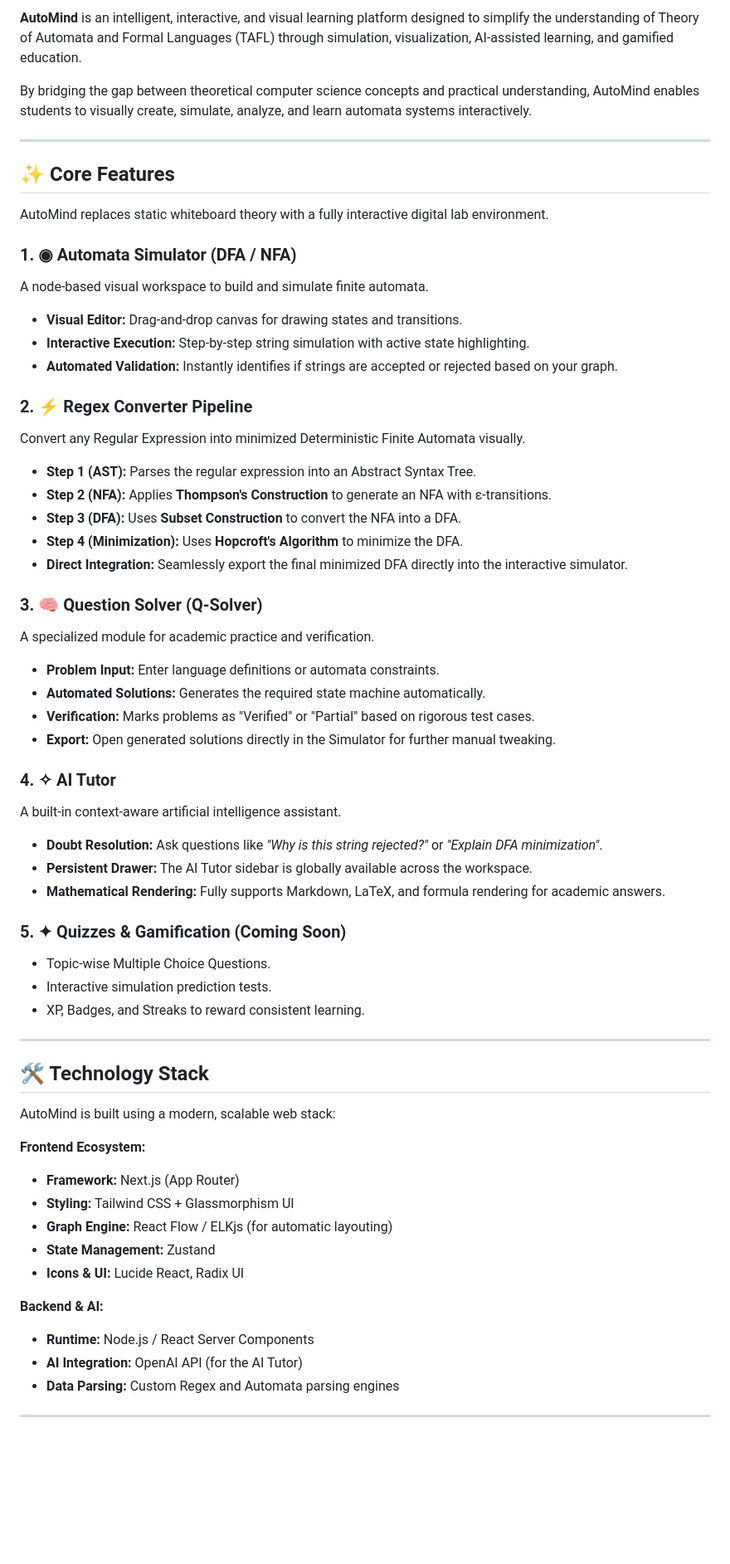
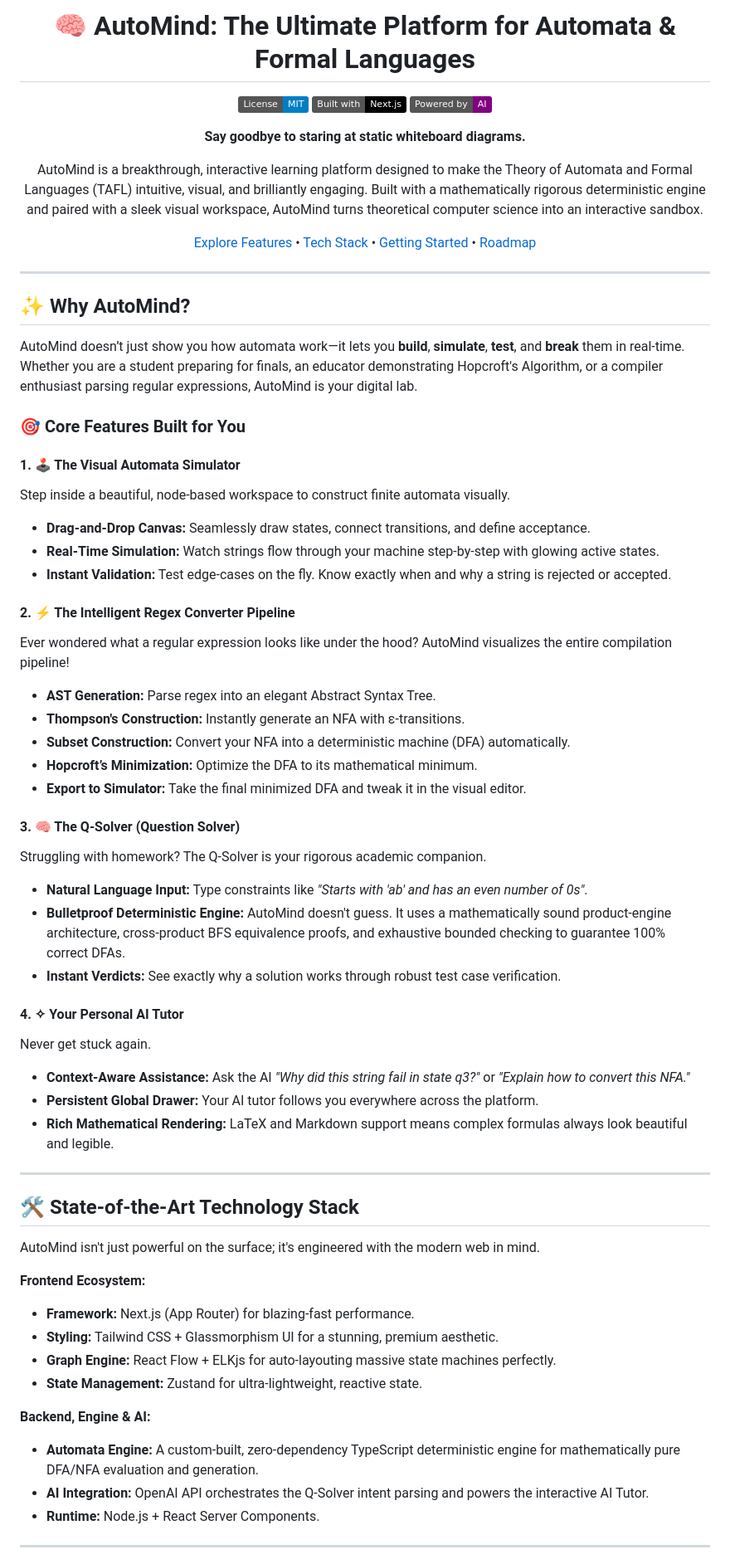
Before and after one commit to UtkarshSrivastava1139/AutoMind, a Markdown page: README.md, the part around one of its changes. Shown at 83% size. GitHub-like rendering; badges without logos; blank space fills up the shorter version.

Commit message:
docs: update README with marketing copy

```diff
--- a/README.md
+++ b/README.md
@@ -2,63 +2,68 @@
 
-**AutoMind** is an intelligent, interactive, and visual learning platform designed to simplify the understanding of Theory of Automata and Formal Languages (TAFL) through simulation, visualization, AI-assisted learning, and gamified education.
+# 🧠 AutoMind: The Ultimate Platform for Automata & Formal Languages
 
-By bridging the gap between theoretical computer science concepts and practical understanding, AutoMind enables students to visually create, simulate, analyze, and learn automata systems interactively.
+[![License: MIT](https://img.shields.io/badge/License-MIT-blue.svg)](https://opensource.org/licenses/MIT)
+[![Built with Next.js](https://img.shields.io/badge/Built_with-Next.js-black?logo=next.js)](https://nextjs.org/)
+[![Powered by AI](https://img.shields.io/badge/Powered_by-AI-purple?logo=openai)](https://openai.com)
+
+**Say goodbye to staring at static whiteboard diagrams.**
+
+AutoMind is a breakthrough, interactive learning platform designed to make the Theory of Automata and Formal Languages (TAFL) intuitive, visual, and brilliantly engaging. Built with a mathematically rigorous deterministic engine and paired with a sleek visual workspace, AutoMind turns theoretical computer science into an interactive sandbox.
+
+[Explore Features](#-core-features) • [Tech Stack](#-technology-stack) • [Getting Started](#-getting-started) • [Roadmap](#-roadmap)
+
+</div>
 
 ---
 
-## ✨ Core Features
+## ✨ Why AutoMind?
 
-AutoMind replaces static whiteboard theory with a fully interactive digital lab environment.
+AutoMind doesn’t just show you how automata work—it lets you **build**, **simulate**, **test**, and **break** them in real-time. Whether you are a student preparing for finals, an educator demonstrating Hopcroft's Algorithm, or a compiler enthusiast parsing regular expressions, AutoMind is your digital lab.
 
-### 1. ◉ Automata Simulator (DFA / NFA)
-A node-based visual workspace to build and simulate finite automata.
-- **Visual Editor:** Drag-and-drop canvas for drawing states and transitions.
-- **Interactive Execution:** Step-by-step string simulation with active state highlighting.
-- **Automated Validation:** Instantly identifies if strings are accepted or rejected based on your graph.
+### 🎯 Core Features Built for You
 
-### 2. ⚡ Regex Converter Pipeline
-Convert any Regular Expression into minimized Deterministic Finite Automata visually.
-- **Step 1 (AST):** Parses the regular expression into an Abstract Syntax Tree.
-- **Step 2 (NFA):** Applies **Thompson's Construction** to generate an NFA with ε-transitions.
-- **Step 3 (DFA):** Uses **Subset Construction** to convert the NFA into a DFA.
-- **Step 4 (Minimization):** Uses **Hopcroft's Algorithm** to minimize the DFA.
-- **Direct Integration:** Seamlessly export the final minimized DFA directly into the interactive simulator.
+#### 1. 🕹️ The Visual Automata Simulator
+Step inside a beautiful, node-based workspace to construct finite automata visually.
+- **Drag-and-Drop Canvas:** Seamlessly draw states, connect transitions, and define acceptance.
+- **Real-Time Simulation:** Watch strings flow through your machine step-by-step with glowing active states.
+- **Instant Validation:** Test edge-cases on the fly. Know exactly when and why a string is rejected or accepted.
 
-### 3. 🧠 Question Solver (Q-Solver)
-A specialized module for academic practice and verification.
-- **Problem Input:** Enter language definitions or automata constraints.
-- **Automated Solutions:** Generates the required state machine automatically.
-- **Verification:** Marks problems as "Verified" or "Partial" based on rigorous test cases.
-- **Export:** Open generated solutions directly in the Simulator for further manual tweaking.
+#### 2. ⚡ The Intelligent Regex Converter Pipeline
+Ever wondered what a regular expression looks like under the hood? AutoMind visualizes the entire compilation pipeline!
+- **AST Generation:** Parse regex into an elegant Abstract Syntax Tree.
+- **Thompson's Construction:** Instantly generate an NFA with ε-transitions.
+- **Subset Construction:** Convert your NFA into a deterministic machine (DFA) automatically.
+- **Hopcroft’s Minimization:** Optimize the DFA to its mathematical minimum.
+- **Export to Simulator:** Take the final minimized DFA and tweak it in the visual editor.
 
-### 4. ✧ AI Tutor
-A built-in context-aware artificial intelligence assistant.
-- **Doubt Resolution:** Ask questions like *"Why is this string rejected?"* or *"Explain DFA minimization"*.
-- **Persistent Drawer:** The AI Tutor sidebar is globally available across the workspace.
-- **Mathematical Rendering:** Fully supports Markdown, LaTeX, and formula rendering for academic answers.
+#### 3. 🧠 The Q-Solver (Question Solver)
+Struggling with homework? The Q-Solver is your rigorous academic companion.
+- **Natural Language Input:** Type constraints like *"Starts with 'ab' and has an even number of 0s"*.
+- **Bulletproof Deterministic Engine:** AutoMind doesn't guess. It uses a mathematically sound product-engine architecture, cross-product BFS equivalence proofs, and exhaustive bounded checking to guarantee 100% correct DFAs.
+- **Instant Verdicts:** See exactly why a solution works through robust test case verification.
 
-### 5. ✦ Quizzes & Gamification (Coming Soon)
-- Topic-wise Multiple Choice Questions.
-- Interactive simulation prediction tests.
-- XP, Badges, and Streaks to reward consistent learning.
+#### 4. ✧ Your Personal AI Tutor
+Never get stuck again.
+- **Context-Aware Assistance:** Ask the AI *"Why did this string fail in state q3?"* or *"Explain how to convert this NFA."*
+- **Persistent Global Drawer:** Your AI tutor follows you everywhere across the platform.
+- **Rich Mathematical Rendering:** LaTeX and Markdown support means complex formulas always look beautiful and legible.
 
 ---
 
-## 🛠️ Technology Stack
+## 🛠️ State-of-the-Art Technology Stack
 
-AutoMind is built using a modern, scalable web stack:
+AutoMind isn't just powerful on the surface; it's engineered with the modern web in mind.
 
 **Frontend Ecosystem:**
-- **Framework:** Next.js (App Router)
-- **Styling:** Tailwind CSS + Glassmorphism UI
-- **Graph Engine:** React Flow / ELKjs (for automatic layouting)
-- **State Management:** Zustand
-- **Icons & UI:** Lucide React, Radix UI
+- **Framework:** Next.js (App Router) for blazing-fast performance.
+- **Styling:** Tailwind CSS + Glassmorphism UI for a stunning, premium aesthetic.
+- **Graph Engine:** React Flow + ELKjs for auto-layouting massive state machines perfectly.
+- **State Management:** Zustand for ultra-lightweight, reactive state.
 
-**Backend & AI:**
-- **Runtime:** Node.js / React Server Components
-- **AI Integration:** OpenAI API (for the AI Tutor)
-- **Data Parsing:** Custom Regex and Automata parsing engines
+**Backend, Engine & AI:**
+- **Automata Engine:** A custom-built, zero-dependency TypeScript deterministic engine for mathematically pure DFA/NFA evaluation and generation.
+- **AI Integration:** OpenAI API orchestrates the Q-Solver intent parsing and powers the interactive AI Tutor.
+- **Runtime:** Node.js + React Server Components.
 
 ---
 
```
Also changed, not shown: other parts of README.md (+20 -40 lines).
